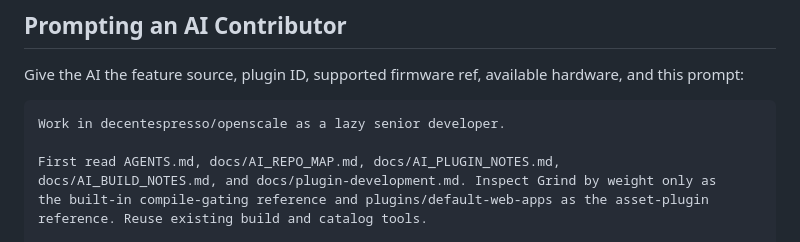
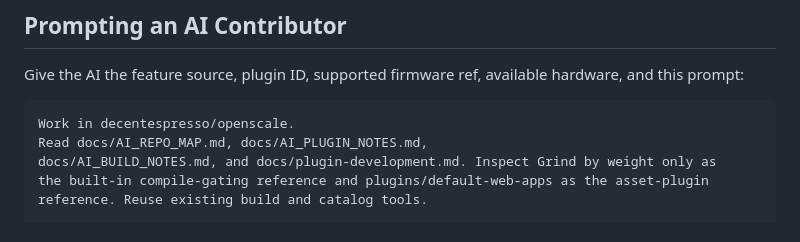
Before and after one commit to decentespresso/openscale, a Markdown page: docs/plugin-development.md, the part around the change. GitHub-like rendering.

````diff
--- a/docs/plugin-development.md
+++ b/docs/plugin-development.md
@@ -186,9 +186,8 @@ Maintainers review the actual patch contents, security boundaries, dependencies,
 Give the AI the feature source, plugin ID, supported firmware ref, available hardware, and this prompt:
 
 ```text
-Work in decentespresso/openscale as a lazy senior developer.
-
-First read AGENTS.md, docs/AI_REPO_MAP.md, docs/AI_PLUGIN_NOTES.md,
+Work in decentespresso/openscale.
+Read docs/AI_REPO_MAP.md, docs/AI_PLUGIN_NOTES.md,
 docs/AI_BUILD_NOTES.md, and docs/plugin-development.md. Inspect Grind by weight only as
 the built-in compile-gating reference and plugins/default-web-apps as the asset-plugin
 reference. Reuse existing build and catalog tools.
````
